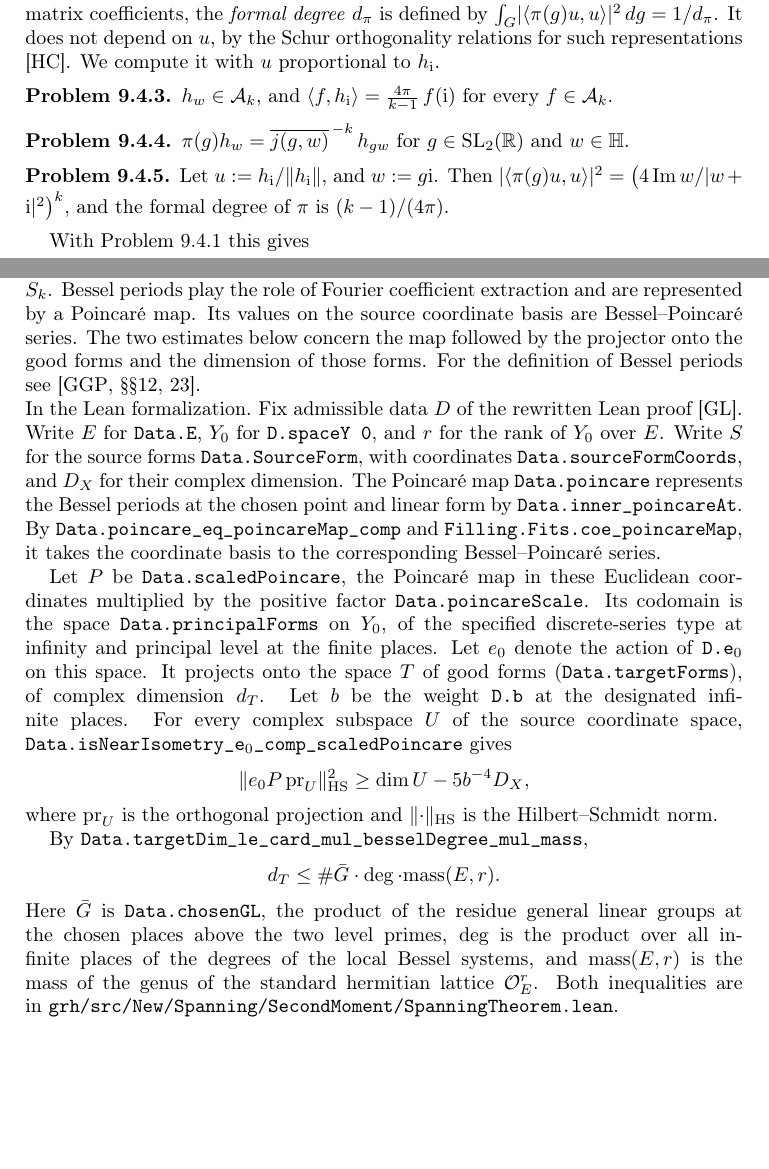
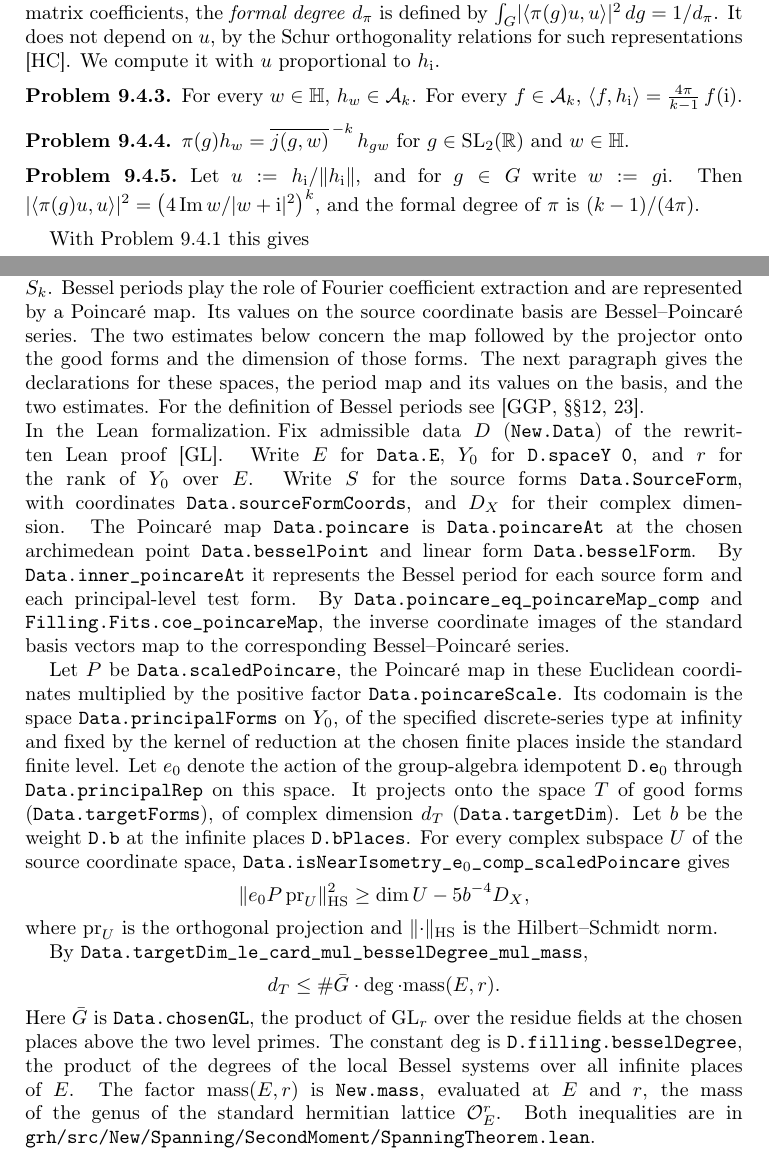
Before and after one commit to ultronozm/grh-workbook, a LaTeX paper (20261125T010500--poincare-series-and-near-orthogonality__workbook.tex): two parts of pages 4 and 5 of 6 before the commit and two parts of pages 4 and 5 of 7 after it, joined at a grey line, cut so that both start at the same text, the shorter picture padded with empty space. Compiled offline with pdfLaTeX.

Commit message:
Ch. Poincaré series: apply fidelity audit c09-8 (principal level, declaration names, free variables)

```diff
--- a/20261125T010500--poincare-series-and-near-orthogonality__workbook.tex
+++ b/20261125T010500--poincare-series-and-near-orthogonality__workbook.tex
@@ -202,7 +202,7 @@
 For a unit vector \(u\) of an irreducible unitary representation \(\pi\) with square-integrable matrix coefficients, the \emph{formal degree} \(d_\pi\) is defined by \(\int_G \lvert\langle\pi(g)u, u\rangle\rvert^2\,dg = 1/d_\pi\).  It does not depend on \(u\), by the Schur orthogonality relations for such representations \cite{HC}.  We compute it with \(u\) proportional to \(h_\ii\).
 
 \begin{problem}\label{pr:cayley}
-\(h_w \in \Ac_k\), and \(\langle f, h_\ii\rangle = \frac{4\pi}{k-1}\, f(\ii)\) for every \(f \in \Ac_k\).
+For every \(w \in \HH\), \(h_w \in \Ac_k\).  For every \(f \in \Ac_k\), \(\langle f, h_\ii\rangle = \frac{4\pi}{k-1}\, f(\ii)\).
 \end{problem}
 
 \begin{problem}\label{pr:covariance}
@@ -210,7 +210,7 @@
 \end{problem}
 
 \begin{problem}\label{pr:formal-degree}
-Let \(u := h_\ii/\lVert h_\ii\rVert\), and \(w := g\ii\).  Then \(\lvert\langle\pi(g)u, u\rangle\rvert^2 = \bigl(4\operatorname{Im} w/\lvert w + \ii\rvert^2\bigr)^k\), and the formal degree of \(\pi\) is \((k-1)/(4\pi)\).
+Let \(u := h_\ii/\lVert h_\ii\rVert\), and for \(g \in G\) write \(w := g\ii\).  Then \(\lvert\langle\pi(g)u, u\rangle\rvert^2 = \bigl(4\operatorname{Im} w/\lvert w + \ii\rvert^2\bigr)^k\), and the formal degree of \(\pi\) is \((k-1)/(4\pi)\).
 \end{problem}
 
 With Problem~\ref{pr:vol} this gives
@@ -226,12 +226,12 @@
 Theorem~\ref{thm:near} says that the map \(\C^M \to S_k\), \(e_m \mapsto \Pt_m\), is almost an isometry when \(M\) is at most a fixed proportion of \(\dim S_k\).  Its image therefore occupies only part of \(S_k\).  Problem~\ref{pr:siegel} extends near orthonormality to a longer initial segment, and Problem~\ref{pr:span} shows that the full family spans \(S_k\).  In the setting of Chapter~\ref{rl-chap}, a finite group acts on the ambient space.  A near-isometry estimate for the projected map and a second-moment bound for the Gram operators of the unprojected map and its translates give a lower bound for the dimension spanned by a few projected translates in the target (Theorems~\ref{rl-thm:spread} and~\ref{rl-thm:few}).
 
 \paragraph{The analogue in the rewritten Lean proof.}
-This chapter gives a classical model for the estimates in Chapter~\ref{bp-chap}.  In the rewritten Lean proof \cite{GL}, the principal-level forms on the unitary group of a hermitian space \(Y_0\) over a CM field \(E\) play the role of \(S_k\).  Bessel periods play the role of Fourier coefficient extraction and are represented by a Poincar\'e map.  Its values on the source coordinate basis are Bessel--Poincar\'e series.  The two estimates below concern the map followed by the projector onto the good forms and the dimension of those forms.  For the definition of Bessel periods see \cite[\S\S12, 23]{GGP}.
+This chapter gives a classical model for the estimates in Chapter~\ref{bp-chap}.  In the rewritten Lean proof \cite{GL}, the principal-level forms on the unitary group of a hermitian space \(Y_0\) over a CM field \(E\) play the role of \(S_k\).  Bessel periods play the role of Fourier coefficient extraction and are represented by a Poincar\'e map.  Its values on the source coordinate basis are Bessel--Poincar\'e series.  The two estimates below concern the map followed by the projector onto the good forms and the dimension of those forms.  The next paragraph gives the declarations for these spaces, the period map and its values on the basis, and the two estimates.  For the definition of Bessel periods see \cite[\S\S12, 23]{GGP}.
 
 \paragraph{In the Lean formalization.}
-Fix admissible data \(D\) of the rewritten Lean proof \cite{GL}.  Write \(E\) for \texttt{Data.E}, \(Y_0\) for \texttt{D.spaceY 0}, and \(r\) for the rank of \(Y_0\) over \(E\).  Write \(S\) for the source forms \texttt{Data.SourceForm}, with coordinates \texttt{Data.sourceFormCoords}, and \(D_X\) for their complex dimension.  The Poincar\'e map \texttt{Data.poincare} represents the Bessel periods at the chosen point and linear form by \texttt{Data.inner\_poincareAt}.  By \texttt{Data.poincare\_eq\_poincareMap\_comp} and \texttt{Filling.Fits.coe\_poincareMap}, it takes the coordinate basis to the corresponding Bessel--Poincar\'e series.
+Fix admissible data \(D\) (\texttt{New.Data}) of the rewritten Lean proof \cite{GL}.  Write \(E\) for \texttt{Data.E}, \(Y_0\) for \texttt{D.spaceY 0}, and \(r\) for the rank of \(Y_0\) over \(E\).  Write \(S\) for the source forms \texttt{Data.SourceForm}, with coordinates \texttt{Data.sourceFormCoords}, and \(D_X\) for their complex dimension.  The Poincar\'e map \texttt{Data.poincare} is \texttt{Data.poincareAt} at the chosen archimedean point \texttt{Data.besselPoint} and linear form \texttt{Data.besselForm}.  By \texttt{Data.inner\_poincareAt} it represents the Bessel period for each source form and each principal-level test form.  By \texttt{Data.poincare\_eq\_poincareMap\_comp} and \texttt{Filling.Fits.coe\_poincareMap}, the inverse coordinate images of the standard basis vectors map to the corresponding Bessel--Poincar\'e series.
 
-Let \(P\) be \texttt{Data.scaledPoincare}, the Poincar\'e map in these Euclidean coordinates multiplied by the positive factor \texttt{Data.poincareScale}.  Its codomain is the space \texttt{Data.principalForms} on \(Y_0\), of the specified discrete-series type at infinity and principal level at the finite places.  Let \(e_0\) denote the action of \texttt{D.e\(_0\)} on this space.  It projects onto the space \(T\) of good forms (\texttt{Data.targetForms}), of complex dimension \(d_T\).  Let \(b\) be the weight \texttt{D.b} at the designated infinite places.  For every complex subspace \(U\) of the source coordinate space, \texttt{Data.isNearIsometry\_e\(_0\)\_comp\_scaledPoincare} gives
+Let \(P\) be \texttt{Data.scaledPoincare}, the Poincar\'e map in these Euclidean coordinates multiplied by the positive factor \texttt{Data.poincareScale}.  Its codomain is the space \texttt{Data.principalForms} on \(Y_0\), of the specified discrete-series type at infinity and fixed by the kernel of reduction at the chosen finite places inside the standard finite level.  Let \(e_0\) denote the action of the group-algebra idempotent \texttt{D.e\(_0\)} through \texttt{Data.principalRep} on this space.  It projects onto the space \(T\) of good forms (\texttt{Data.targetForms}), of complex dimension \(d_T\) (\texttt{Data.targetDim}).  Let \(b\) be the weight \texttt{D.b} at the infinite places \texttt{D.bPlaces}.  For every complex subspace \(U\) of the source coordinate space, \texttt{Data.isNearIsometry\_e\(_0\)\_comp\_scaledPoincare} gives
 \[
   \lVert e_0 P\,\mathrm{pr}_U\rVert_{\mathrm{HS}}^2
   \ge \dim U - 5b^{-4}D_X ,
@@ -242,7 +242,7 @@
 \[
   d_T \le \#\bar G \cdot \deg \cdot \mathrm{mass}(E,r) .
 \]
-Here \(\bar G\) is \texttt{Data.chosenGL}, the product of the residue general linear groups at the chosen places above the two level primes, \(\deg\) is the product over all infinite places of the degrees of the local Bessel systems, and \(\mathrm{mass}(E,r)\) is the mass of the genus of the standard hermitian lattice \(\mathcal O_E^r\).  Both inequalities are in \texttt{grh/src/New/Spanning/SecondMoment/SpanningTheorem.lean}.
+Here \(\bar G\) is \texttt{Data.chosenGL}, the product of \(\mathrm{GL}_r\) over the residue fields at the chosen places above the two level primes.  The constant \(\deg\) is \texttt{D.filling.besselDegree}, the product of the degrees of the local Bessel systems over all infinite places of \(E\).  The factor \(\mathrm{mass}(E,r)\) is \texttt{New.mass}, evaluated at \(E\) and \(r\), the mass of the genus of the standard hermitian lattice \(\mathcal O_E^r\).  Both inequalities are in \texttt{grh/src/New/Spanning/SecondMoment/SpanningTheorem.lean}.
 
 \section*{Hints}
 
```
Also changed, not shown: 20261125T010500--poincare-series-and-near-orthogonality__workbook.tex (2 more changed lines).
